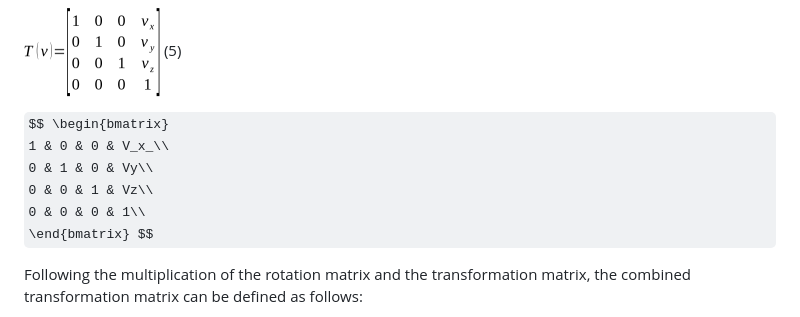
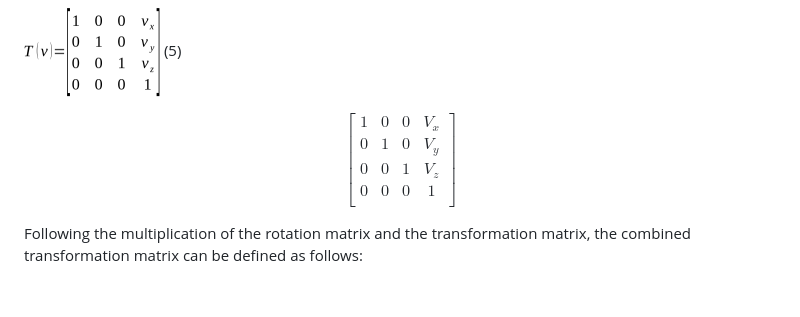
Before and after one commit to omerozyildirim/molecol.py, a Markdown page: doc.md, the part around the change. Drawn GitHub-style; some formulas as TeX source; blank space fills up the shorter version.

```diff
--- a/doc.md
+++ b/doc.md
@@ -61,9 +61,9 @@ Translation is defined by a vector and implemented simply by a vector addition o
 ![](imgs/eq5.png)						(5)
 
 $$ \begin{bmatrix}
-   1 & 0 & 0 & V_x_\\
-   0 & 1 & 0 & Vy\\
-   0 & 0 & 1 & Vz\\
+   1 & 0 & 0 & V_x\\
+   0 & 1 & 0 & V_y\\
+   0 & 0 & 1 & V_z\\
    0 & 0 & 0 & 1\\
    \end{bmatrix} $$
 
```
